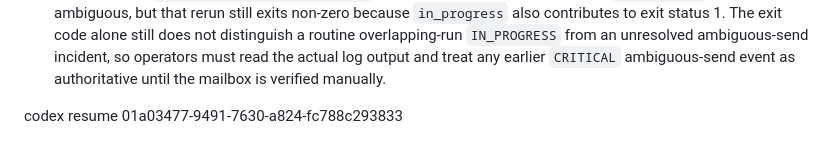
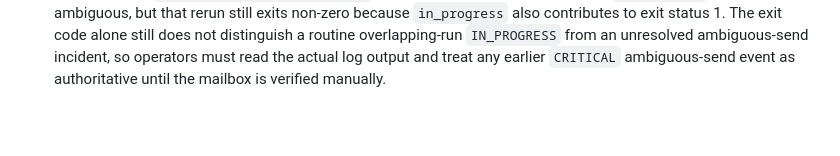
Before and after one commit to E-techgod/bday-automatization, a Markdown page: README.md, the part around the change. GitHub-like rendering; blank space fills up the shorter version.

```diff
--- a/README.md
+++ b/README.md
@@ -421,6 +421,3 @@ Critical ambiguous-send log:
 - Check the mailbox manually before the stale-claim window elapses.
 - The claim is intentionally left `pending` so it is not immediately reclaimable; after `STALE_CLAIM_TIMEOUT_MINUTES`, a future run may retry and could double-send if the original request actually succeeded.
 - A rerun before `STALE_CLAIM_TIMEOUT_MINUTES` elapses can see the same claim as `IN_PROGRESS` instead of ambiguous, but that rerun still exits non-zero because `in_progress` also contributes to exit status 1. The exit code alone still does not distinguish a routine overlapping-run `IN_PROGRESS` from an unresolved ambiguous-send incident, so operators must read the actual log output and treat any earlier `CRITICAL` ambiguous-send event as authoritative until the mailbox is verified manually.
-
-
-codex resume 01a03477-9491-7630-a824-fc788c293833
```
